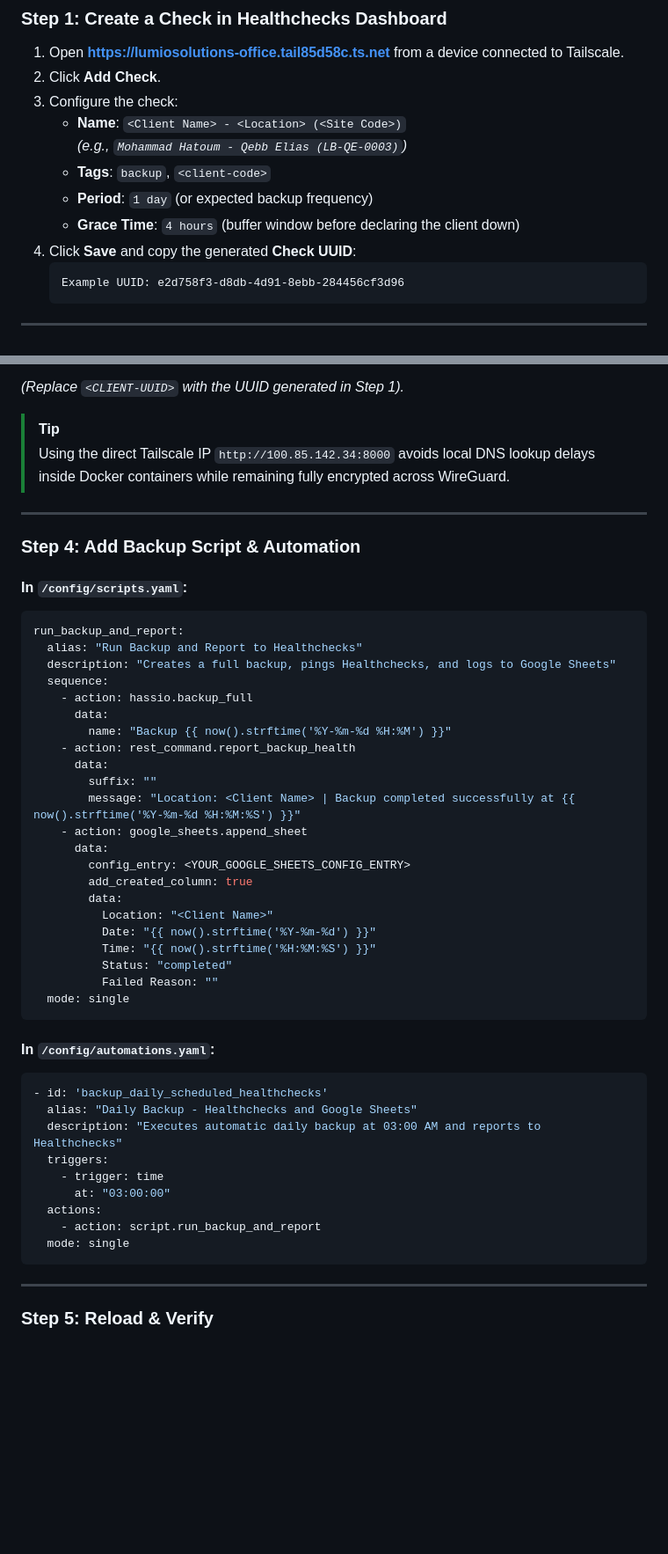
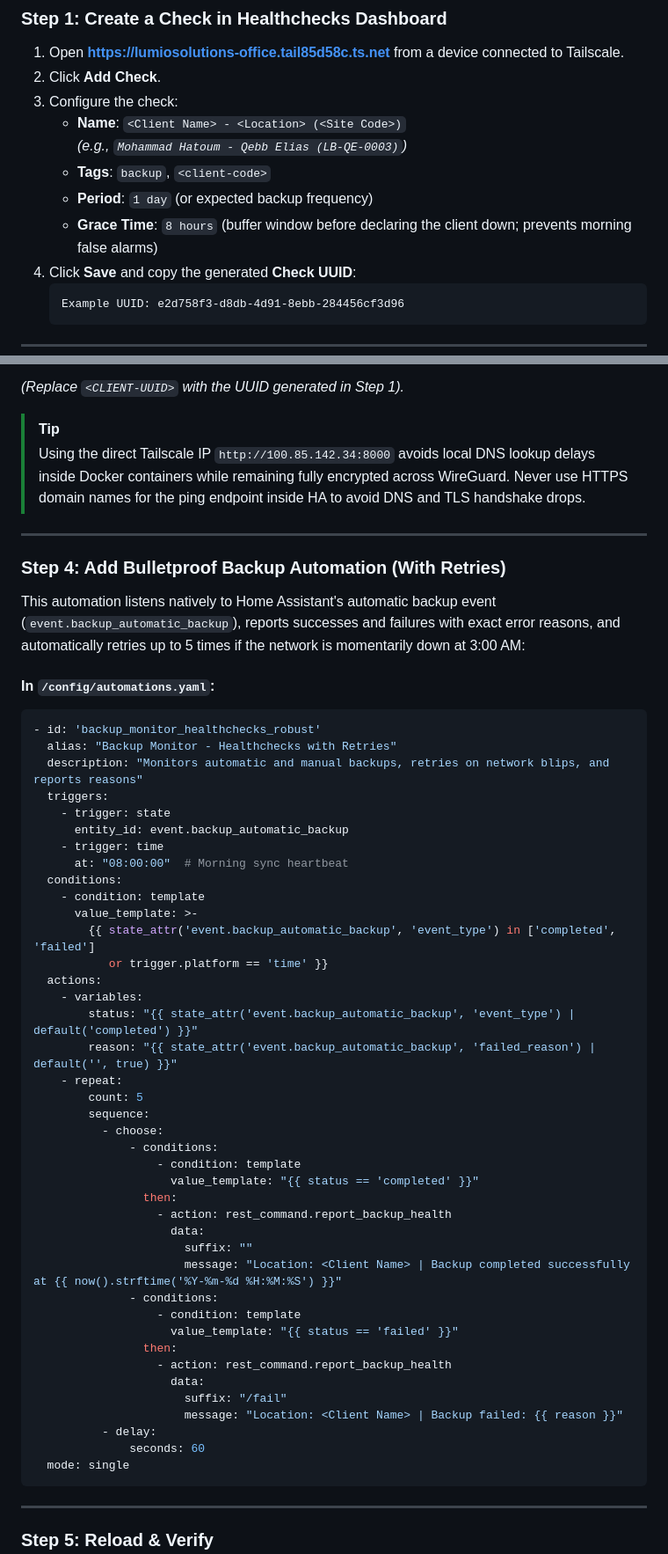
Before and after one commit to Chris-Lumio/ClientDashboard, a Markdown page: docs/HEALTHCHECKS_MONITORING_GUIDE.md, 2 parts joined by grey strips. Shown at 88% size. GitHub-like rendering; blank space fills up the shorter version.

Commit message:
docs: update SOP and monitoring guide to 8h grace and robust retry automation

````diff
--- a/docs/HEALTHCHECKS_MONITORING_GUIDE.md
+++ b/docs/HEALTHCHECKS_MONITORING_GUIDE.md
@@ -70,7 +70,7 @@ Follow these 5 steps for every new Home Assistant installation you want to monit
      *(e.g., `Mohammad Hatoum - Qebb Elias (LB-QE-0003)`)*
    * **Tags**: `backup`, `<client-code>`
    * **Period**: `1 day` (or expected backup frequency)
-   * **Grace Time**: `4 hours` (buffer window before declaring the client down)
+   * **Grace Time**: `8 hours` (buffer window before declaring the client down; prevents morning false alarms)
 4. Click **Save** and copy the generated **Check UUID**:
    ```text
    Example UUID: e2d758f3-d8db-4d91-8ebb-284456cf3d96
@@ -134,48 +134,55 @@ rest_command:
 *(Replace `<CLIENT-UUID>` with the UUID generated in Step 1).*
 
 > [!TIP]
-> Using the direct Tailscale IP `http://100.85.142.34:8000` avoids local DNS lookup delays inside Docker containers while remaining fully encrypted across WireGuard.
+> Using the direct Tailscale IP `http://100.85.142.34:8000` avoids local DNS lookup delays inside Docker containers while remaining fully encrypted across WireGuard. Never use HTTPS domain names for the ping endpoint inside HA to avoid DNS and TLS handshake drops.
 
 ---
 
-### Step 4: Add Backup Script & Automation
+### Step 4: Add Bulletproof Backup Automation (With Retries)
 
-#### In `/config/scripts.yaml`:
-```yaml
-run_backup_and_report:
-  alias: "Run Backup and Report to Healthchecks"
-  description: "Creates a full backup, pings Healthchecks, and logs to Google Sheets"
-  sequence:
-    - action: hassio.backup_full
-      data:
-        name: "Backup {{ now().strftime('%Y-%m-%d %H:%M') }}"
-    - action: rest_command.report_backup_health
-      data:
-        suffix: ""
-        message: "Location: <Client Name> | Backup completed successfully at {{ now().strftime('%Y-%m-%d %H:%M:%S') }}"
-    - action: google_sheets.append_sheet
-      data:
-        config_entry: <YOUR_GOOGLE_SHEETS_CONFIG_ENTRY>
-        add_created_column: true
-        data:
-          Location: "<Client Name>"
-          Date: "{{ now().strftime('%Y-%m-%d') }}"
-          Time: "{{ now().strftime('%H:%M:%S') }}"
-          Status: "completed"
-          Failed Reason: ""
-  mode: single
-```
+This automation listens natively to Home Assistant's automatic backup event (`event.backup_automatic_backup`), reports successes and failures with exact error reasons, and automatically retries up to 5 times if the network is momentarily down at 3:00 AM:
 
 #### In `/config/automations.yaml`:
 ```yaml
-- id: 'backup_daily_scheduled_healthchecks'
-  alias: "Daily Backup - Healthchecks and Google Sheets"
-  description: "Executes automatic daily backup at 03:00 AM and reports to Healthchecks"
+- id: 'backup_monitor_healthchecks_robust'
+  alias: "Backup Monitor - Healthchecks with Retries"
+  description: "Monitors automatic and manual backups, retries on network blips, and reports reasons"
   triggers:
+    - trigger: state
+      entity_id: event.backup_automatic_backup
     - trigger: time
-      at: "03:00:00"
+      at: "08:00:00"  # Morning sync heartbeat
+  conditions:
+    - condition: template
+      value_template: >-
+        {{ state_attr('event.backup_automatic_backup', 'event_type') in ['completed', 'failed']
+           or trigger.platform == 'time' }}
   actions:
-    - action: script.run_backup_and_report
+    - variables:
+        status: "{{ state_attr('event.backup_automatic_backup', 'event_type') | default('completed') }}"
+        reason: "{{ state_attr('event.backup_automatic_backup', 'failed_reason') | default('', true) }}"
+    - repeat:
+        count: 5
+        sequence:
+          - choose:
+              - conditions:
+                  - condition: template
+                    value_template: "{{ status == 'completed' }}"
+                then:
+                  - action: rest_command.report_backup_health
+                    data:
+                      suffix: ""
+                      message: "Location: <Client Name> | Backup completed successfully at {{ now().strftime('%Y-%m-%d %H:%M:%S') }}"
+              - conditions:
+                  - condition: template
+                    value_template: "{{ status == 'failed' }}"
+                then:
+                  - action: rest_command.report_backup_health
+                    data:
+                      suffix: "/fail"
+                      message: "Location: <Client Name> | Backup failed: {{ reason }}"
+          - delay:
+              seconds: 60
   mode: single
 ```
 
````
Also changed, not shown: docs/NEW_CLIENT_ONBOARDING_SOP.md (+49 -44 lines).
